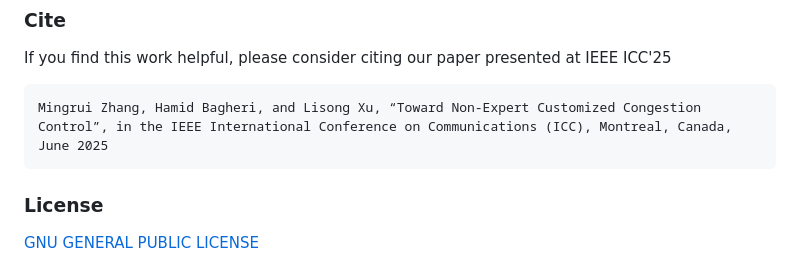
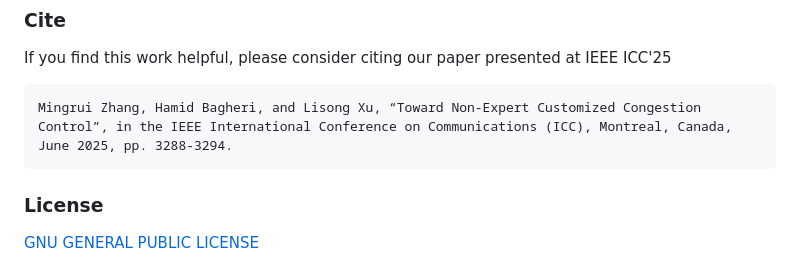
Before and after one commit to zmrui/NECC, a Markdown page: README.md, the part around the change. Drawn GitHub-style.

````diff
--- a/README.md
+++ b/README.md
@@ -243,7 +243,7 @@
 
 If you find this work helpful, please consider citing our paper presented at IEEE ICC'25
 ```
-Mingrui Zhang, Hamid Bagheri, and Lisong Xu, “Toward Non-Expert Customized Congestion Control”, in the IEEE International Conference on Communications (ICC), Montreal, Canada, June 2025
+Mingrui Zhang, Hamid Bagheri, and Lisong Xu, “Toward Non-Expert Customized Congestion Control”, in the IEEE International Conference on Communications (ICC), Montreal, Canada, June 2025, pp. 3288-3294.
 ```
 
 
````
